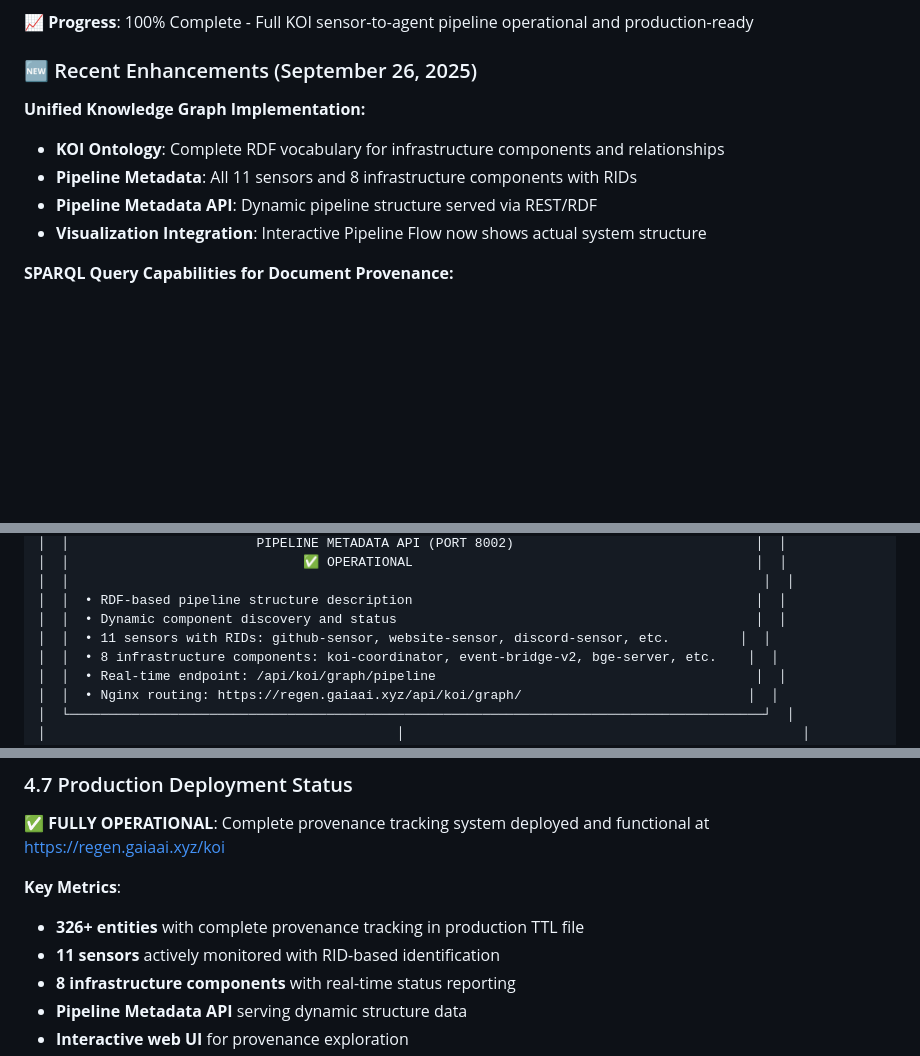
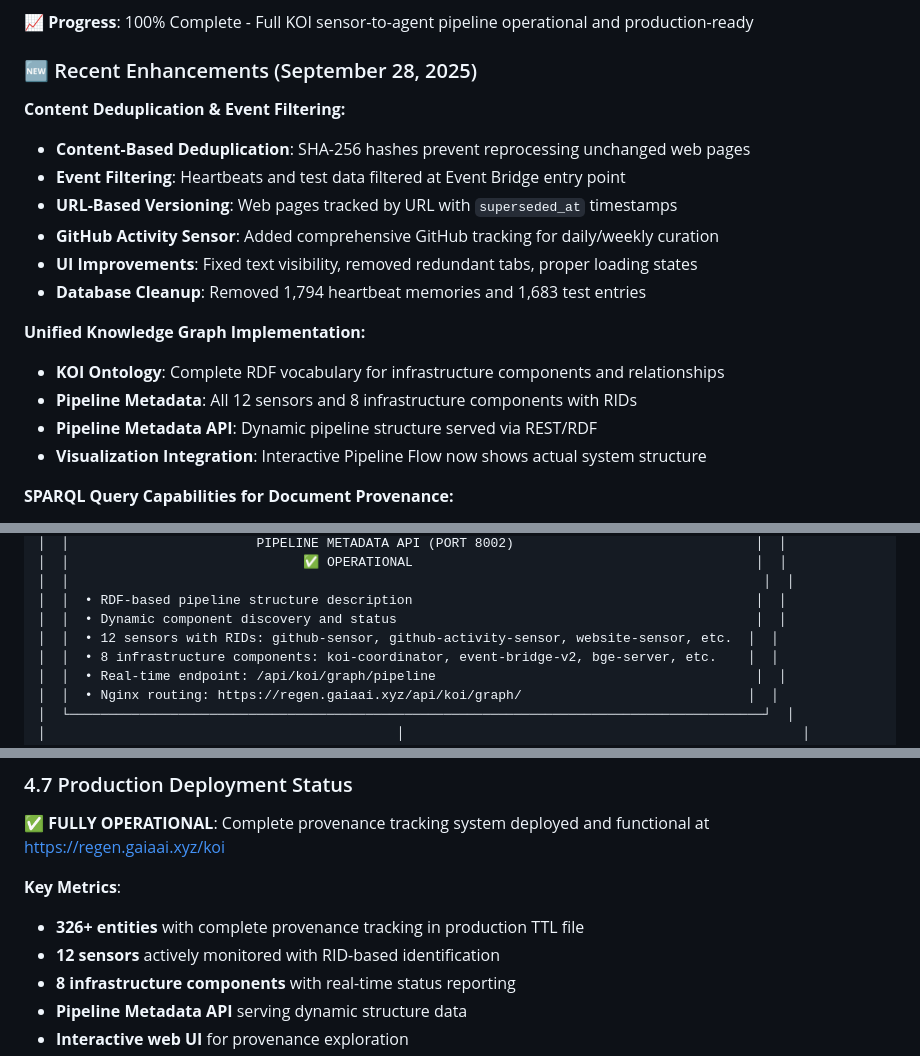
Before and after one commit to gaiaaiagent/koi-research, a Markdown page: docs/KOI_MASTER_IMPLEMENTATION_GUIDE.md, 3 parts joined by grey strips. Rendered like a GitHub page; blank space fills up the shorter version.

Commit message:
docs: Update sensor counts and add Sept 28 enhancements
- Updated sensor count from 11 to 12 with GitHub Activity sensor
- Added September 28 enhancements section with deduplication details
- Updated date references throughout documentation

🤖 Generated with [Claude Code](https://claude.ai/code)

Co-Authored-By: Claude <noreply@anthropic.com>

```diff
--- a/docs/KOI_MASTER_IMPLEMENTATION_GUIDE.md
+++ b/docs/KOI_MASTER_IMPLEMENTATION_GUIDE.md
@@ -28,11 +28,19 @@ This master guide consolidates the complete KOI (Knowledge Organization Infrastr
 
 **📈 Progress**: 100% Complete - Full KOI sensor-to-agent pipeline operational and production-ready
 
-### 🆕 Recent Enhancements (September 26, 2025)
+### 🆕 Recent Enhancements (September 28, 2025)
+
+**Content Deduplication & Event Filtering:**
+- **Content-Based Deduplication**: SHA-256 hashes prevent reprocessing unchanged web pages
+- **Event Filtering**: Heartbeats and test data filtered at Event Bridge entry point
+- **URL-Based Versioning**: Web pages tracked by URL with `superseded_at` timestamps
+- **GitHub Activity Sensor**: Added comprehensive GitHub tracking for daily/weekly curation
+- **UI Improvements**: Fixed text visibility, removed redundant tabs, proper loading states
+- **Database Cleanup**: Removed 1,794 heartbeat memories and 1,683 test entries
 
 **Unified Knowledge Graph Implementation:**
 - **KOI Ontology**: Complete RDF vocabulary for infrastructure components and relationships
-- **Pipeline Metadata**: All 11 sensors and 8 infrastructure components with RIDs
+- **Pipeline Metadata**: All 12 sensors and 8 infrastructure components with RIDs
 - **Pipeline Metadata API**: Dynamic pipeline structure served via REST/RDF
 - **Visualization Integration**: Interactive Pipeline Flow now shows actual system structure
 
@@ -580,7 +588,7 @@ React Frontend (5173) → Django API (8000) → Apache Jena Fuseki (3030) → Po
 │  │                                                                                         │  │
 │  │  • RDF-based pipeline structure description                                            │  │
 │  │  • Dynamic component discovery and status                                              │  │
-│  │  • 11 sensors with RIDs: github-sensor, website-sensor, discord-sensor, etc.         │  │
+│  │  • 12 sensors with RIDs: github-sensor, github-activity-sensor, website-sensor, etc.  │  │
 │  │  • 8 infrastructure components: koi-coordinator, event-bridge-v2, bge-server, etc.    │  │
 │  │  • Real-time endpoint: /api/koi/graph/pipeline                                         │  │
 │  │  • Nginx routing: https://regen.gaiaai.xyz/api/koi/graph/                             │  │
@@ -945,7 +953,7 @@ Every agent response can be traced back through complete transformation history:
 
 **Key Metrics**:
 - **326+ entities** with complete provenance tracking in production TTL file
-- **11 sensors** actively monitored with RID-based identification
+- **12 sensors** actively monitored with RID-based identification
 - **8 infrastructure components** with real-time status reporting
 - **Pipeline Metadata API** serving dynamic structure data
 - **Interactive web UI** for provenance exploration
```
